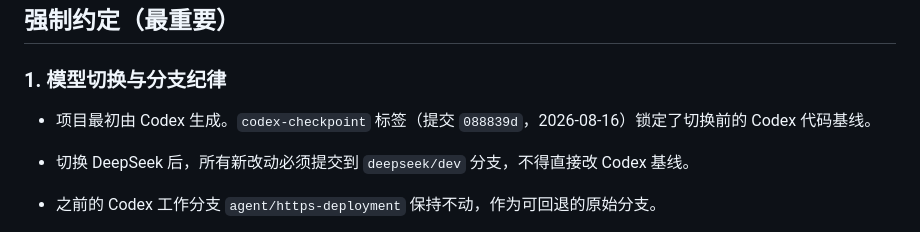
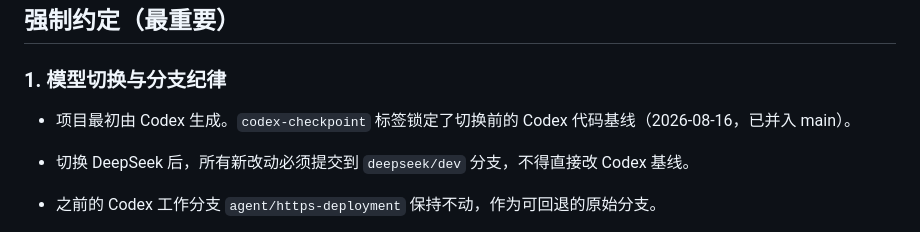
Before and after one commit to Jackyhellolove/city-inspection-ai, a Markdown page: AGENTS.md, the part around the change. Rendered like a GitHub page.

Commit message:
更新 AGENTS.md 中 codex-checkpoint 的描述，改为指向 main 合并点

```diff
--- a/AGENTS.md
+++ b/AGENTS.md
@@ -12,7 +12,7 @@
 
 ### 1. 模型切换与分支纪律
 
-- 项目最初由 Codex 生成。`codex-checkpoint` 标签（提交 `088839d`，2026-08-16）锁定了切换前的 Codex 代码基线。
+- 项目最初由 Codex 生成。`codex-checkpoint` 标签锁定了切换前的 Codex 代码基线（2026-08-16，已并入 main）。
 - 切换 DeepSeek 后，所有新改动必须提交到 `deepseek/dev` 分支，不得直接改 Codex 基线。
 - 之前的 Codex 工作分支 `agent/https-deployment` 保持不动，作为可回退的原始分支。
 - 恢复 Codex 状态：
```
